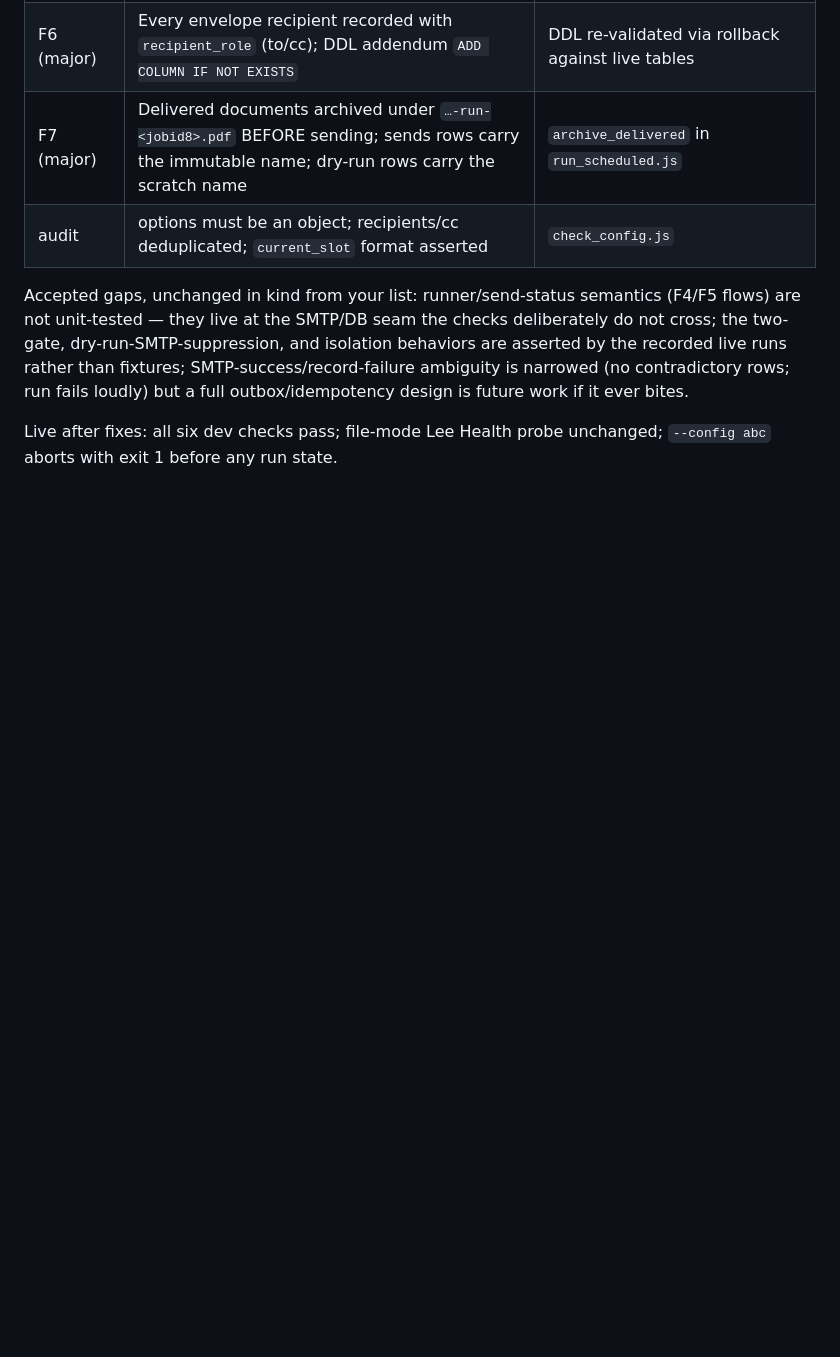
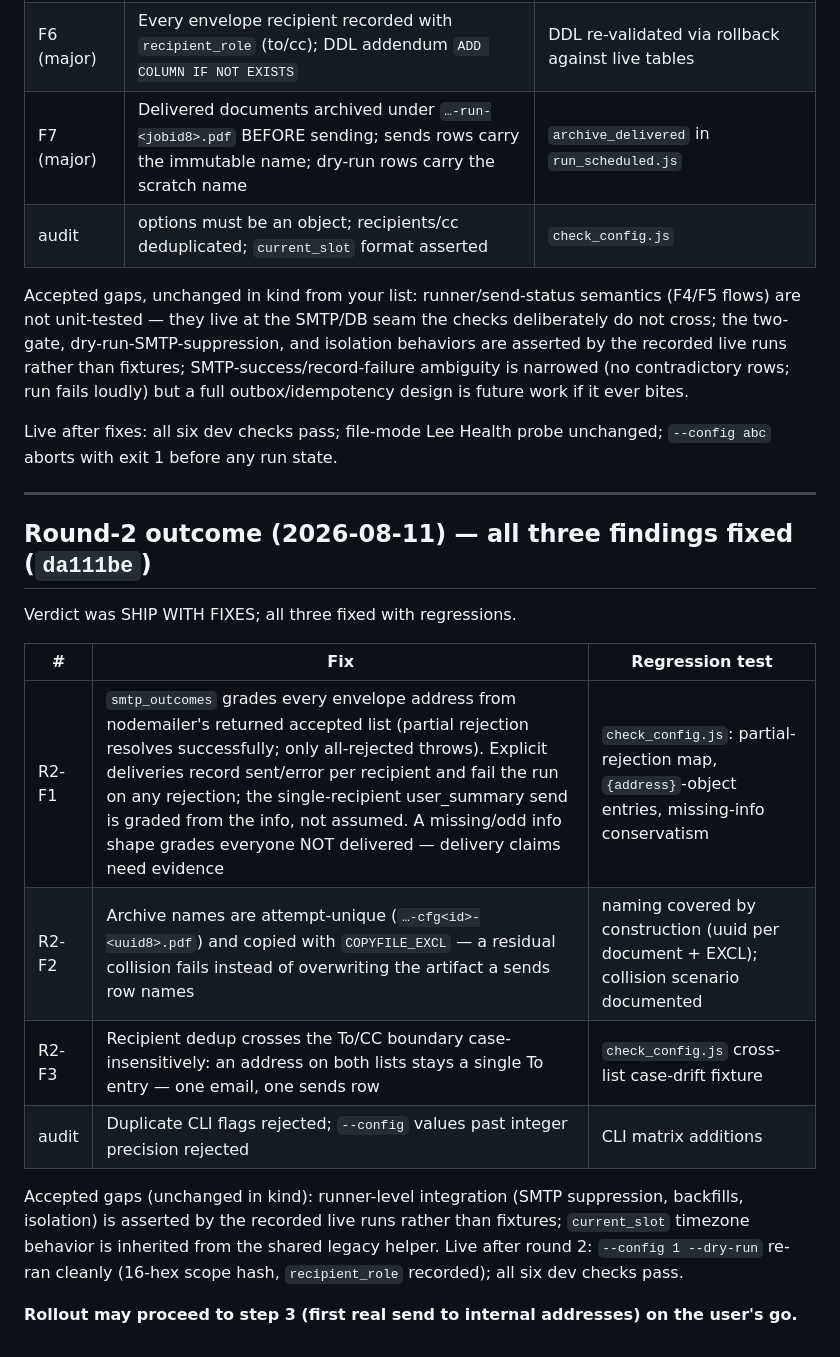
Before and after one commit to Matt-Teixeira/reports, a Markdown page: sme_reports/REVIEW-HANDOFF-SCHEDULED-RUNS.md, the part around the change. GitHub-like rendering; blank space fills up the shorter version.

Commit message:
Record scheduled-runs round-2 outcome in the review handoff
Co-Authored-By: Claude Fable 5 <noreply@anthropic.com>

```diff
--- a/sme_reports/REVIEW-HANDOFF-SCHEDULED-RUNS.md
+++ b/sme_reports/REVIEW-HANDOFF-SCHEDULED-RUNS.md
@@ -216,3 +216,26 @@ full outbox/idempotency design is future work if it ever bites.
 
 Live after fixes: all six dev checks pass; file-mode Lee Health probe
 unchanged; `--config abc` aborts with exit 1 before any run state.
+
+---
+
+## Round-2 outcome (2026-08-11) — all three findings fixed (`da111be`)
+
+Verdict was SHIP WITH FIXES; all three fixed with regressions.
+
+| # | Fix | Regression test |
+|---|---|---|
+| R2-F1 | `smtp_outcomes` grades every envelope address from nodemailer's returned accepted list (partial rejection resolves successfully; only all-rejected throws). Explicit deliveries record sent/error per recipient and fail the run on any rejection; the single-recipient user_summary send is graded from the info, not assumed. A missing/odd info shape grades everyone NOT delivered — delivery claims need evidence | `check_config.js`: partial-rejection map, `{address}`-object entries, missing-info conservatism |
+| R2-F2 | Archive names are attempt-unique (`…-cfg<id>-<uuid8>.pdf`) and copied with `COPYFILE_EXCL` — a residual collision fails instead of overwriting the artifact a sends row names | naming covered by construction (uuid per document + EXCL); collision scenario documented |
+| R2-F3 | Recipient dedup crosses the To/CC boundary case-insensitively: an address on both lists stays a single To entry — one email, one sends row | `check_config.js` cross-list case-drift fixture |
+| audit | Duplicate CLI flags rejected; `--config` values past integer precision rejected | CLI matrix additions |
+
+Accepted gaps (unchanged in kind): runner-level integration (SMTP
+suppression, backfills, isolation) is asserted by the recorded live runs
+rather than fixtures; `current_slot` timezone behavior is inherited from
+the shared legacy helper. Live after round 2: `--config 1 --dry-run`
+re-ran cleanly (16-hex scope hash, `recipient_role` recorded); all six
+dev checks pass.
+
+**Rollout may proceed to step 3 (first real send to internal addresses)
+on the user's go.**
```
